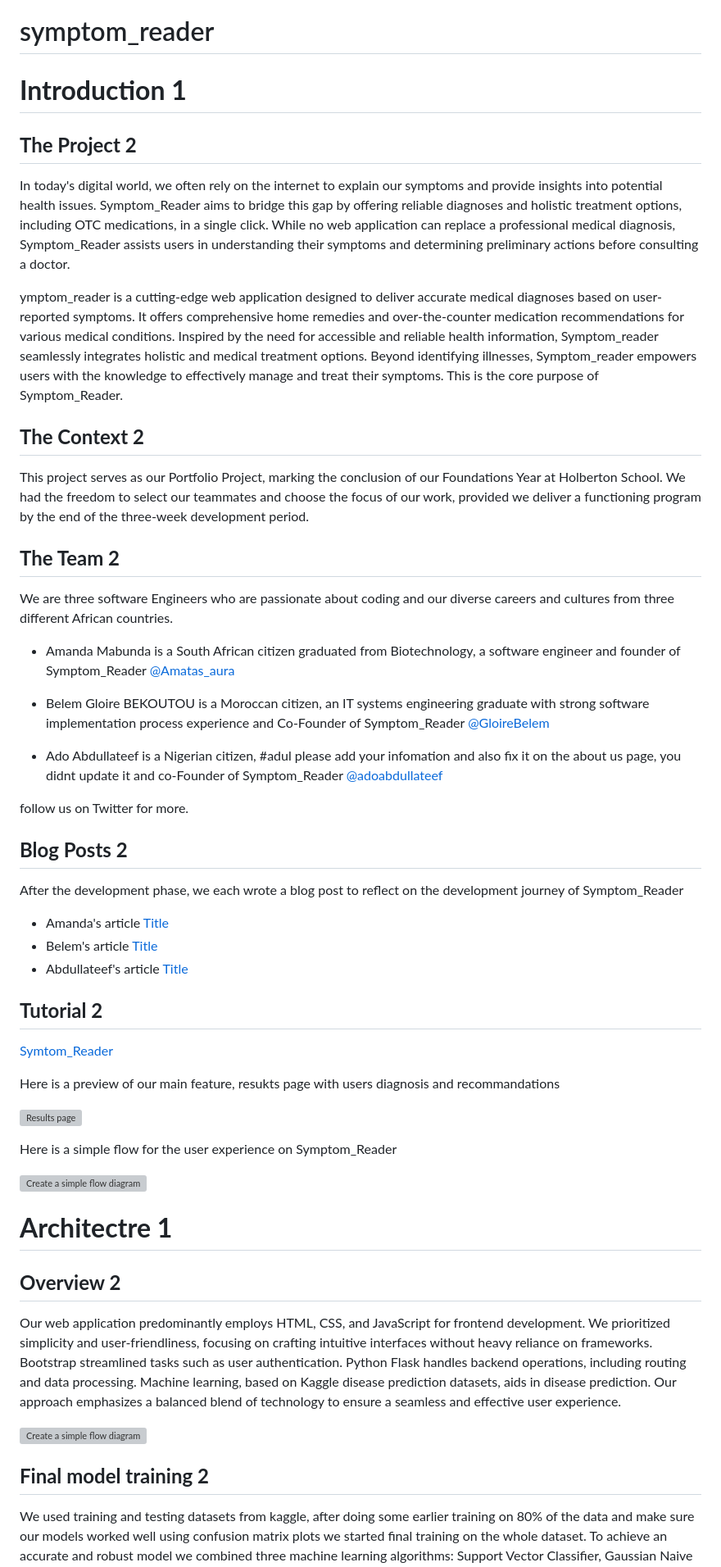
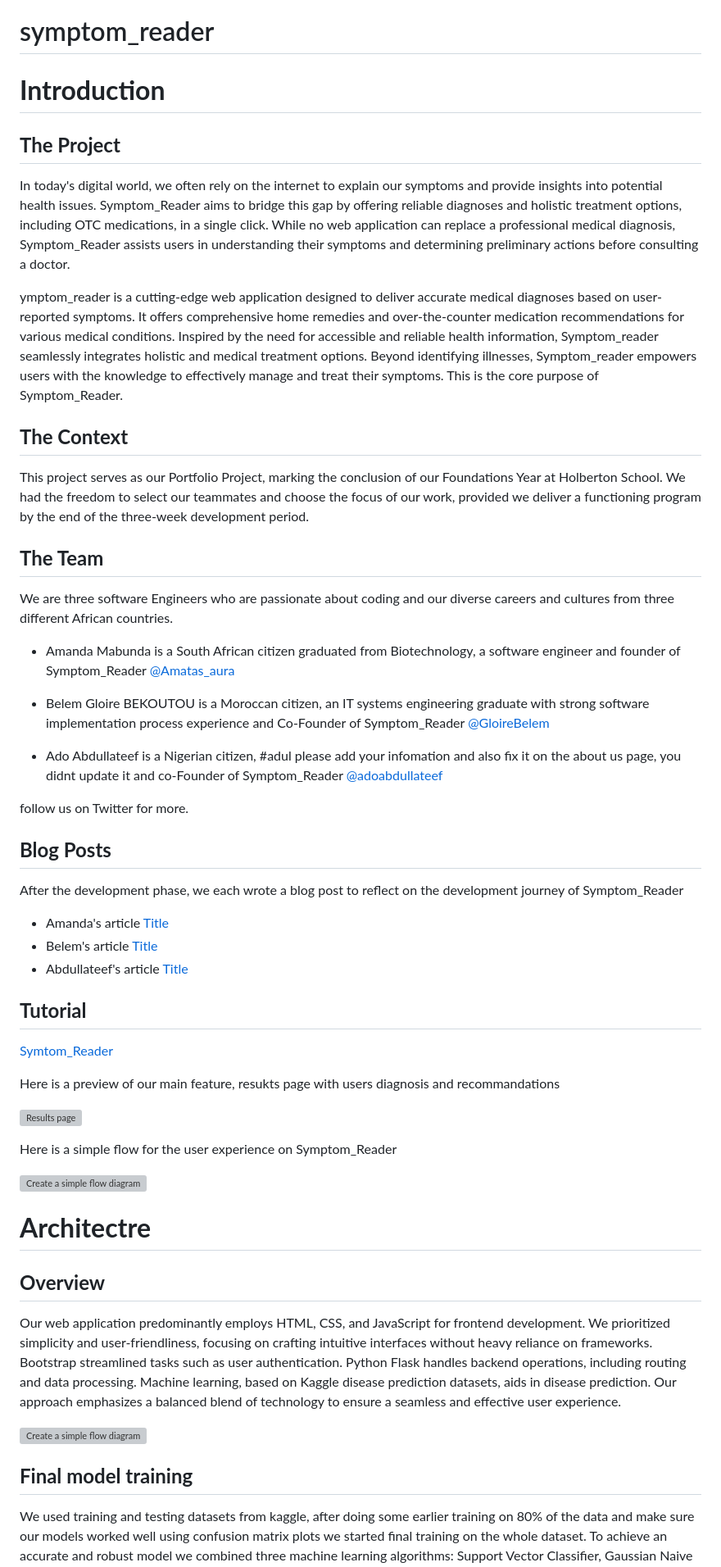
Before and after one commit to Gloireski/symptom_reader, a Markdown page: README.md, the part around one of its changes. Shown at 82% size. GitHub-like rendering; grey boxes are pictures that could not be loaded.

Commit message:
Reeadme file updates

```diff
--- a/README.md
+++ b/README.md
@@ -1,8 +1,8 @@
 # symptom_reader
 
-# **Introduction 1**
+# **Introduction**
 
-## **The Project 2**
+## **The Project**
 
 In today's digital world, we often rely on the internet to explain our symptoms
 and provide insights into potential health issues. Symptom_Reader aims to bridge this gap
@@ -17,13 +17,13 @@ need for accessible and reliable health information, Symptom_reader seamlessly i
 holistic and medical treatment options. Beyond identifying illnesses, Symptom_reader
 empowers users with the knowledge to effectively manage and treat their symptoms. This is the core purpose of Symptom_Reader.
 
-## **The Context 2**
+## **The Context**
 
 This project serves as our Portfolio Project, marking the conclusion of our Foundations Year at Holberton School.
 We had the freedom to select our teammates and choose the focus of our work, provided we deliver a
 functioning program by the end of the three-week development period.
 
-## **The Team 2**
+## **The Team**
 
 We are three software Engineers who are passionate about coding and our diverse careers and cultures
 from three different African countries.
@@ -39,7 +39,7 @@ from three different African countries.
 
 follow us on Twitter for more.
 
-## **Blog Posts 2**
+## **Blog Posts**
 
 After the development phase, we each wrote a blog post to reflect on the development journey of Symptom_Reader
 
@@ -47,7 +47,7 @@ After the development phase, we each wrote a blog post to reflect on the develop
 - Belem's article [Title](url)
 - Abdullateef's article [Title](url)
 
-## **Tutorial 2**
+## **Tutorial**
 
 [Symtom_Reader](https://gloire-belem.tech/)
 
@@ -59,9 +59,9 @@ Here is a simple flow for the user experience on Symptom_Reader
 
 ![Create a simple flow diagram](image-url)
 
-# **Architectre 1**
+# **Architectre**
 
-## **Overview 2**
+## **Overview**
 
 Our web application predominantly employs HTML, CSS, and JavaScript for frontend development.
 We prioritized simplicity and user-friendliness, focusing on crafting intuitive interfaces without heavy reliance on frameworks.
@@ -71,7 +71,7 @@ Our approach emphasizes a balanced blend of technology to ensure a seamless and
 
 ![Create a simple flow diagram](image-url)
 
-## **Final model training 2**
+## **Final model training**
 
 We used training and testing datasets from kaggle, after doing some earlier training on 80% of the data and make sure our models worked well using confusion matrix plots we started final training on the whole dataset. To achieve an accurate and  robust model we combined three machine learning algorithms: Support Vector Classifier, Gaussian Naive Bayes Classifier and Random Forest Classifier. We used label encoder to convert the prognosis column to numerical variable which is more suitable for model training. We finally put the column in dictionary for make sure we have the right name in the inputs.
 
```
Also changed, not shown: other parts of README.md (+1 -1 lines).
